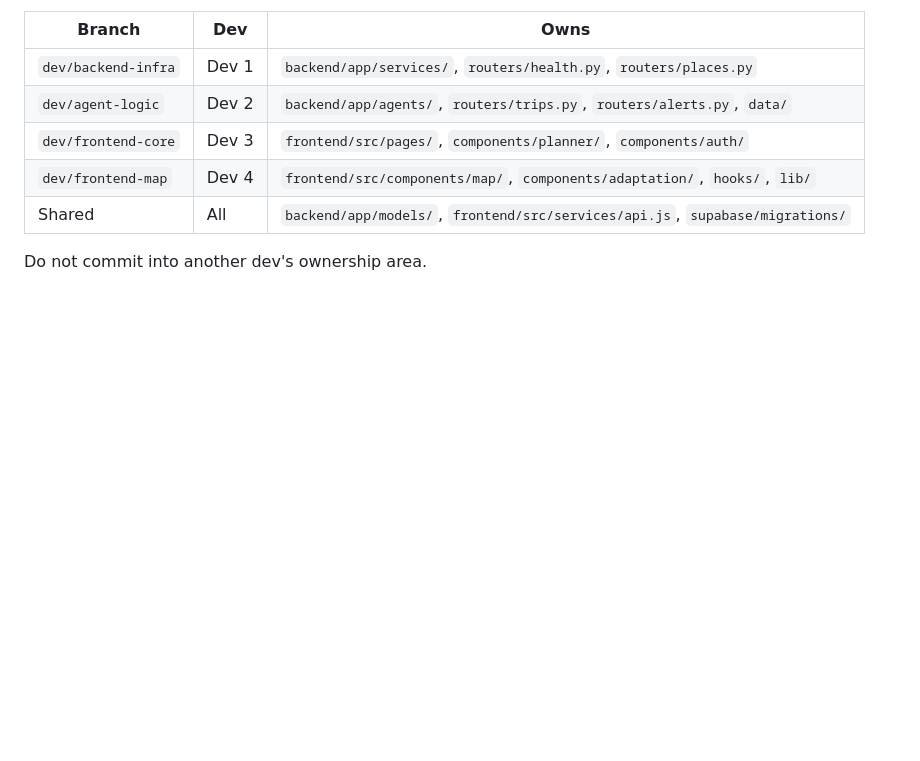
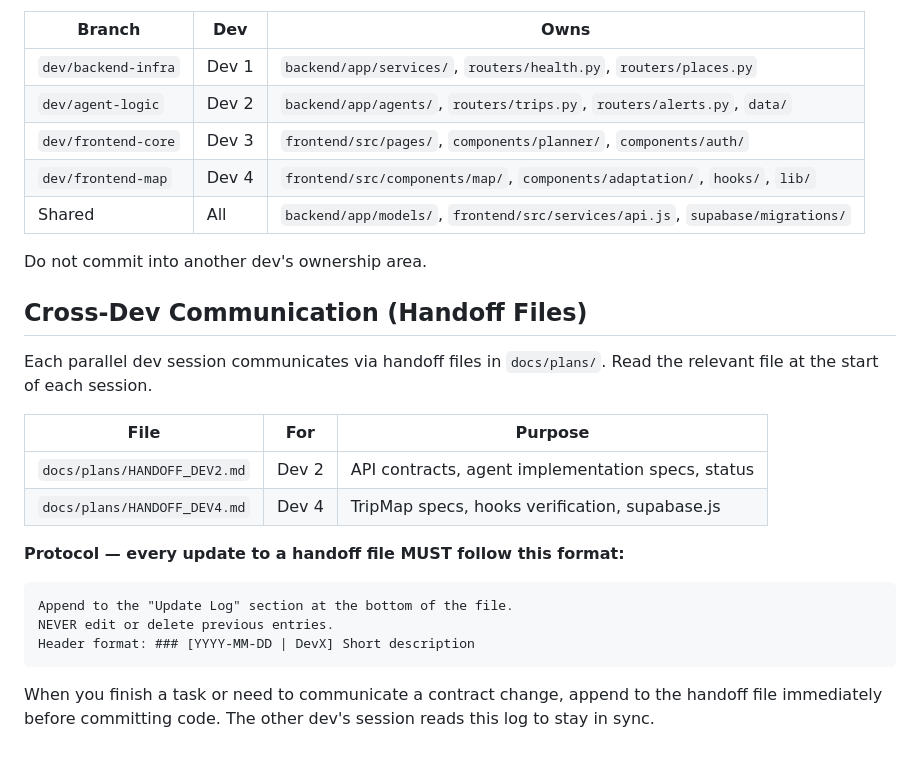
Before and after one commit to AnhKhoaaaa/IMOVEV2, a Markdown page: CLAUDE.md, the part around the change. GitHub-like rendering; blank space fills up the shorter version.

````diff
--- a/CLAUDE.md
+++ b/CLAUDE.md
@@ -99,3 +99,21 @@ Migrations live in `supabase/migrations/`. Auth is only required for the Memory
 | Shared | All | `backend/app/models/`, `frontend/src/services/api.js`, `supabase/migrations/` |
 
 Do not commit into another dev's ownership area.
+
+## Cross-Dev Communication (Handoff Files)
+
+Each parallel dev session communicates via handoff files in `docs/plans/`. Read the relevant file at the start of each session.
+
+| File | For | Purpose |
+|------|-----|---------|
+| `docs/plans/HANDOFF_DEV2.md` | Dev 2 | API contracts, agent implementation specs, status |
+| `docs/plans/HANDOFF_DEV4.md` | Dev 4 | TripMap specs, hooks verification, supabase.js |
+
+**Protocol — every update to a handoff file MUST follow this format:**
+```
+Append to the "Update Log" section at the bottom of the file.
+NEVER edit or delete previous entries.
+Header format: ### [YYYY-MM-DD | DevX] Short description
+```
+
+When you finish a task or need to communicate a contract change, append to the handoff file immediately before committing code. The other dev's session reads this log to stay in sync.
````
Also changed, not shown: docs/plans/HANDOFF_DEV2.md (added, +205 -0 lines), docs/plans/HANDOFF_DEV4.md (added, +221 -0 lines).
